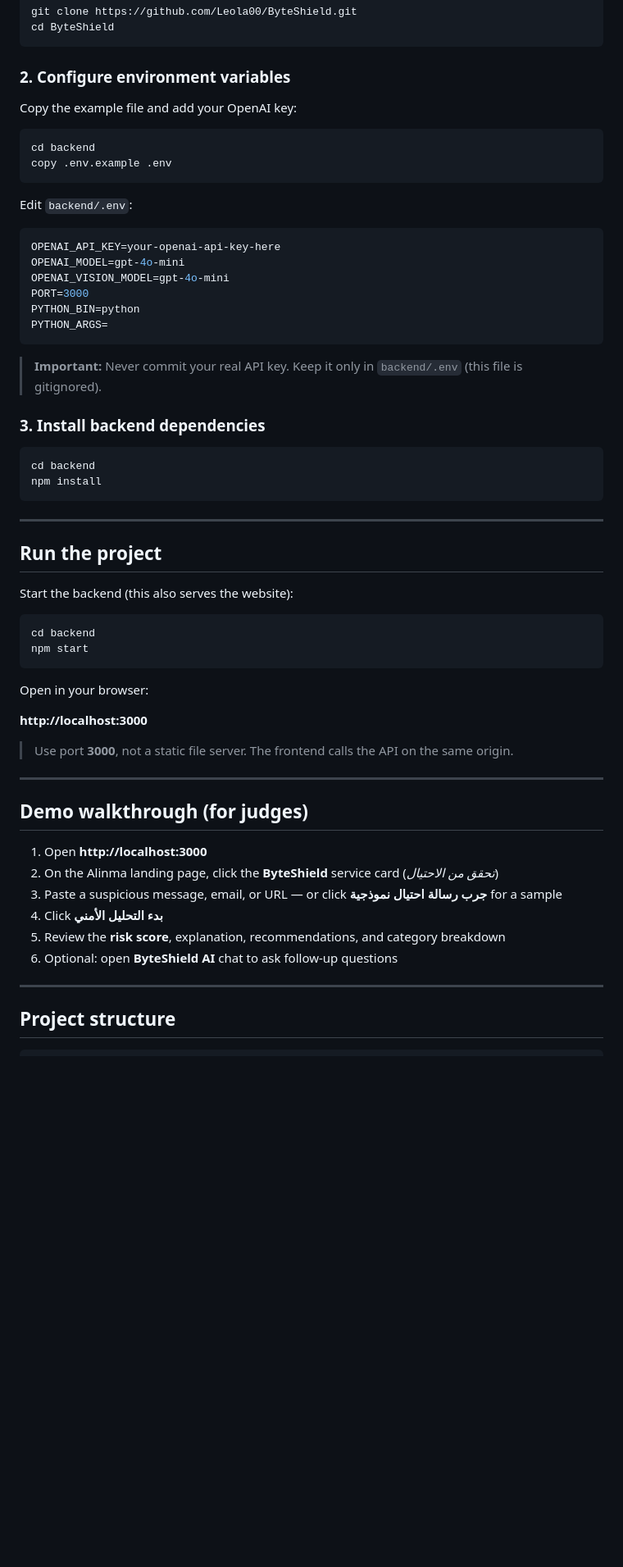
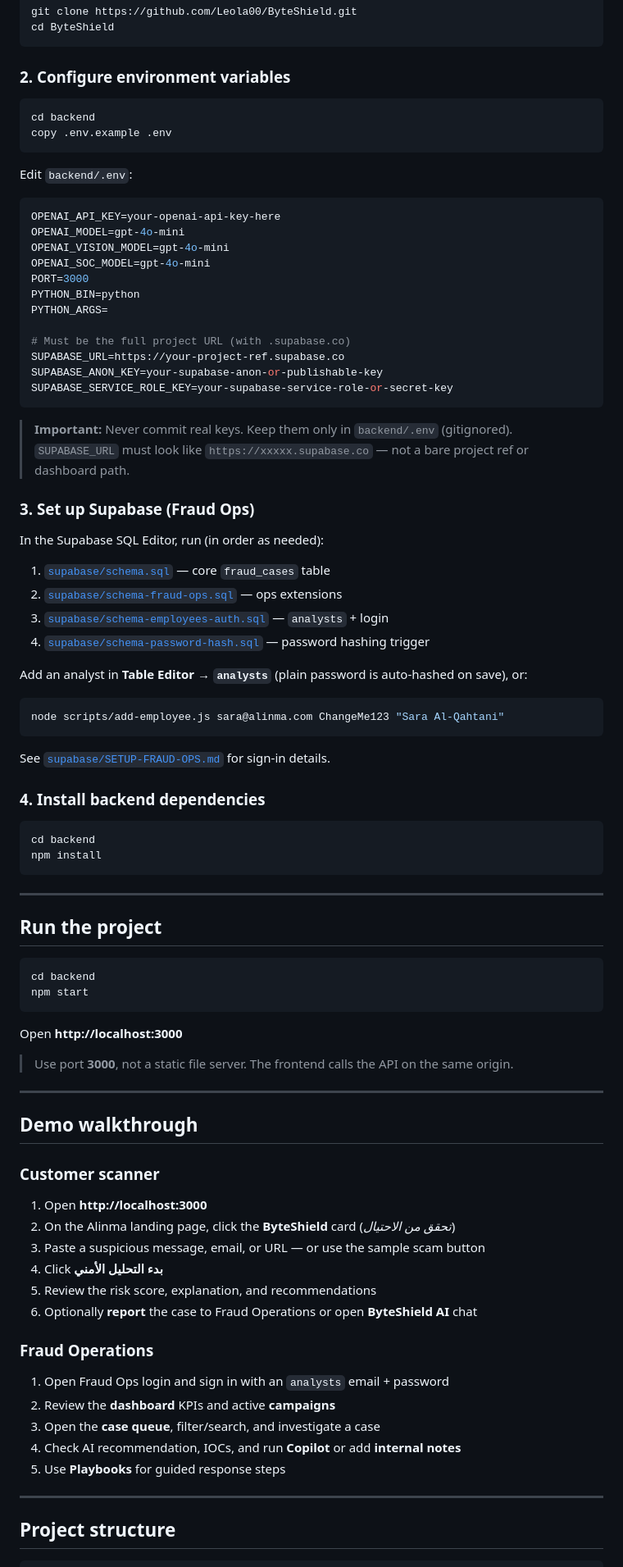
Before and after one commit to Leola00/ByteShield, a Markdown page: README.md, the part around one of its changes. Shown at 82% size. GitHub-like rendering; blank space fills up the shorter version.

````diff
--- a/README.md
+++ b/README.md
@@ -75,8 +95,6 @@ cd ByteShield
 
 ### 2. Configure environment variables
 
-Copy the example file and add your OpenAI key:
-
 ```bash
 cd backend
 copy .env.example .env
@@ -88,14 +106,38 @@ Edit `backend/.env`:
 OPENAI_API_KEY=your-openai-api-key-here
 OPENAI_MODEL=gpt-4o-mini
 OPENAI_VISION_MODEL=gpt-4o-mini
+OPENAI_SOC_MODEL=gpt-4o-mini
 PORT=3000
 PYTHON_BIN=python
 PYTHON_ARGS=
+
+# Must be the full project URL (with .supabase.co)
+SUPABASE_URL=https://your-project-ref.supabase.co
+SUPABASE_ANON_KEY=your-supabase-anon-or-publishable-key
+SUPABASE_SERVICE_ROLE_KEY=your-supabase-service-role-or-secret-key
 ```
 
-> **Important:** Never commit your real API key. Keep it only in `backend/.env` (this file is gitignored).
+> **Important:** Never commit real keys. Keep them only in `backend/.env` (gitignored).
+> `SUPABASE_URL` must look like `https://xxxxx.supabase.co` — not a bare project ref or dashboard path.
 
-### 3. Install backend dependencies
+### 3. Set up Supabase (Fraud Ops)
+
+In the Supabase SQL Editor, run (in order as needed):
+
+1. [`supabase/schema.sql`](supabase/schema.sql) — core `fraud_cases` table
+2. [`supabase/schema-fraud-ops.sql`](supabase/schema-fraud-ops.sql) — ops extensions
+3. [`supabase/schema-employees-auth.sql`](supabase/schema-employees-auth.sql) — `analysts` + login
+4. [`supabase/schema-password-hash.sql`](supabase/schema-password-hash.sql) — password hashing trigger
+
+Add an analyst in **Table Editor → `analysts`** (plain password is auto-hashed on save), or:
+
+```bash
+node scripts/add-employee.js sara@alinma.com ChangeMe123 "Sara Al-Qahtani"
+```
+
+See [`supabase/SETUP-FRAUD-OPS.md`](supabase/SETUP-FRAUD-OPS.md) for sign-in details.
+
+### 4. Install backend dependencies
 
 ```bash
 cd backend
@@ -106,29 +148,35 @@ npm install
 
 ## Run the project
 
-Start the backend (this also serves the website):
-
 ```bash
 cd backend
 npm start
 ```
 
-Open in your browser:
-
-**http://localhost:3000**
+Open **http://localhost:3000**
 
 > Use port **3000**, not a static file server. The frontend calls the API on the same origin.
 
 ---
 
-## Demo walkthrough (for judges)
+## Demo walkthrough
+
+### Customer scanner
 
 1. Open **http://localhost:3000**
-2. On the Alinma landing page, click the **ByteShield** service card (*تحقق من الاحتيال*)
-3. Paste a suspicious message, email, or URL — or click **جرب رسالة احتيال نموذجية** for a sample
+2. On the Alinma landing page, click the **ByteShield** card (*تحقق من الاحتيال*)
+3. Paste a suspicious message, email, or URL — or use the sample scam button
 4. Click **بدء التحليل الأمني**
-5. Review the **risk score**, explanation, recommendations, and category breakdown
-6. Optional: open **ByteShield AI** chat to ask follow-up questions
+5. Review the risk score, explanation, and recommendations
+6. Optionally **report** the case to Fraud Operations or open **ByteShield AI** chat
+
+### Fraud Operations
+
+1. Open Fraud Ops login and sign in with an `analysts` email + password
+2. Review the **dashboard** KPIs and active **campaigns**
+3. Open the **case queue**, filter/search, and investigate a case
+4. Check AI recommendation, IOCs, and run **Copilot** or add **internal notes**
+5. Use **Playbooks** for guided response steps
 
 ---
 
````
Also changed, not shown: other parts of README.md (+65 -25 lines).
